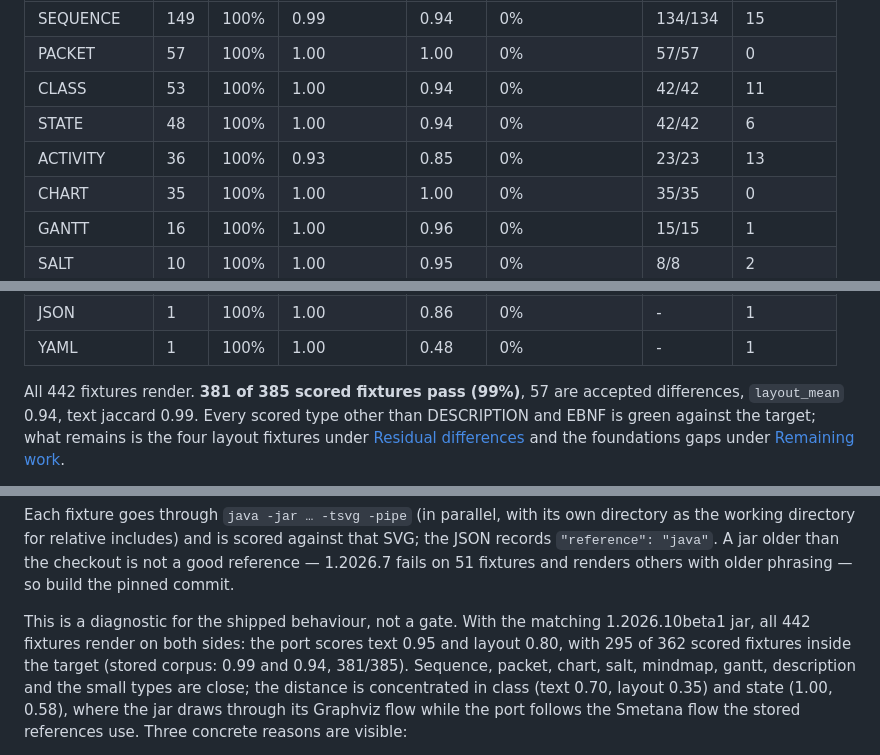
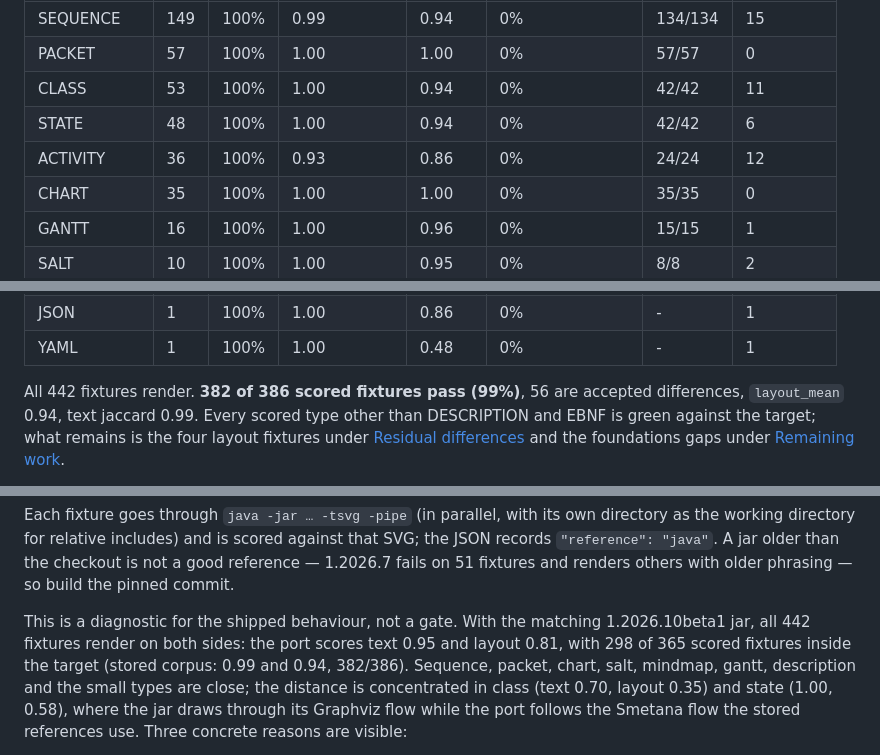
Before and after one commit to bjornharrtell/plantuml-rs, a Markdown page: docs/PLAN.md, 3 parts joined by grey strips. GitHub-like rendering.

```diff
--- a/docs/PLAN.md
+++ b/docs/PLAN.md
@@ -215,7 +215,7 @@ and measured but not held to the targets.
 | PACKET | 57 | 100% | 1.00 | 1.00 | 0% | 57/57 | 0 |
 | CLASS | 53 | 100% | 1.00 | 0.94 | 0% | 42/42 | 11 |
 | STATE | 48 | 100% | 1.00 | 0.94 | 0% | 42/42 | 6 |
-| ACTIVITY | 36 | 100% | 0.93 | 0.85 | 0% | 23/23 | 13 |
+| ACTIVITY | 36 | 100% | 0.93 | 0.86 | 0% | 24/24 | 12 |
 | CHART | 35 | 100% | 1.00 | 1.00 | 0% | 35/35 | 0 |
 | GANTT | 16 | 100% | 1.00 | 0.96 | 0% | 15/15 | 1 |
 | SALT | 10 | 100% | 1.00 | 0.95 | 0% | 8/8 | 2 |
@@ -229,7 +229,7 @@ and measured but not held to the targets.
 | JSON | 1 | 100% | 1.00 | 0.86 | 0% | - | 1 |
 | YAML | 1 | 100% | 1.00 | 0.48 | 0% | - | 1 |
 
-All 442 fixtures render. **381 of 385 scored fixtures pass (99%)**, 57 are accepted differences, `layout_mean` 0.94,
+All 442 fixtures render. **382 of 386 scored fixtures pass (99%)**, 56 are accepted differences, `layout_mean` 0.94,
 text jaccard 0.99. Every scored type other than DESCRIPTION and EBNF is green against the target; what remains is the
 four layout fixtures under [Residual differences](#residual-differences-accepted) and the foundations gaps under
 [Remaining work](#remaining-work).
@@ -299,8 +299,8 @@ A jar older than the checkout is not a good reference — 1.2026.7 fails on 51 f
 older phrasing — so build the pinned commit.
 
 This is a diagnostic for the shipped behaviour, not a gate. With the matching 1.2026.10beta1 jar, all 442
-fixtures render on both sides: the port scores text 0.95 and layout 0.80, with 295 of 362 scored fixtures
-inside the target (stored corpus: 0.99 and 0.94, 381/385). Sequence, packet, chart, salt, mindmap, gantt,
+fixtures render on both sides: the port scores text 0.95 and layout 0.81, with 298 of 365 scored fixtures
+inside the target (stored corpus: 0.99 and 0.94, 382/386). Sequence, packet, chart, salt, mindmap, gantt,
 description and the small types are close; the distance is concentrated in class (text 0.70, layout 0.35)
 and state (1.00, 0.58), where the jar draws through its Graphviz flow while the port follows the Smetana
 flow the stored references use. Three concrete reasons are visible:
```
Also changed, not shown: other parts of docs/PLAN.md (+2 -3 lines), CHANGELOG.md (+7 -0 lines), README.md (+2 -2 lines).
